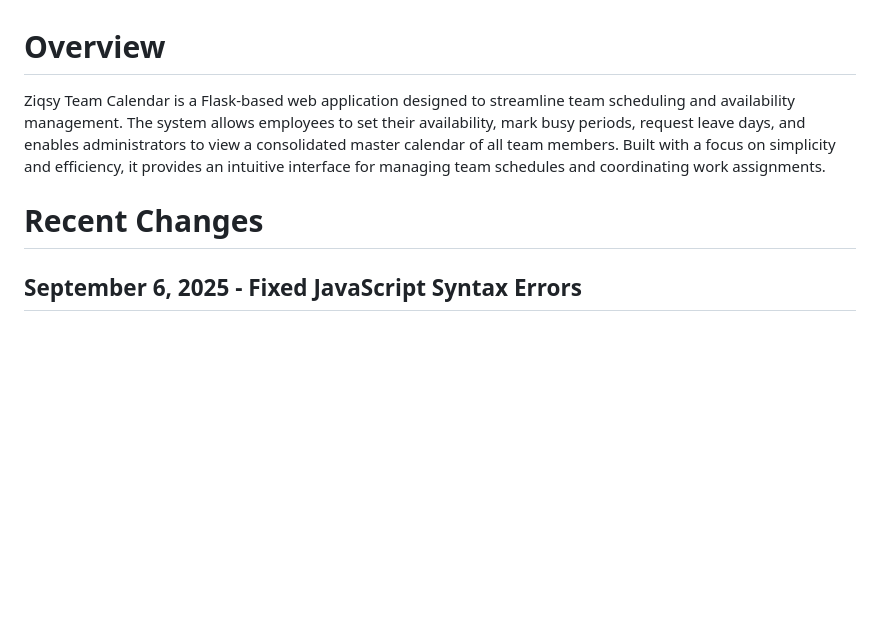
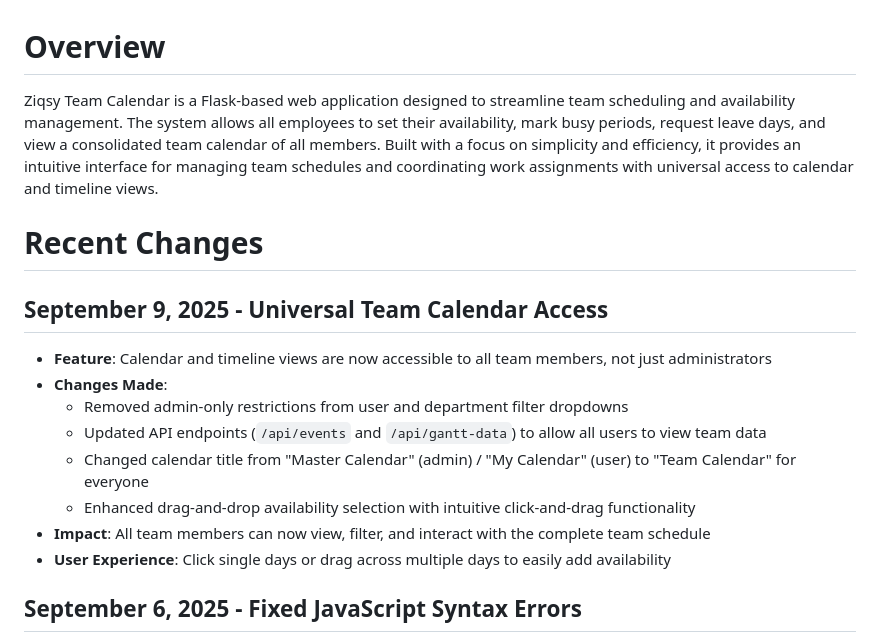
Before and after one commit to KajalKadole/TeamCal, a Markdown page: replit.md, the part around the change. GitHub-like rendering; blank space fills up the shorter version.

Commit message:
Make calendar and timeline views visible to all team members
Update access controls and API endpoints to allow all users to view team calendar and timeline data, removing administrator-only restrictions.

Replit-Commit-Author: Agent
Replit-Commit-Session-Id: 90ce6754-4d72-4dc8-b1c2-10a361280e0e
Replit-Commit-Checkpoint-Type: intermediate_checkpoint
Replit-Commit-Screenshot-Url: https://storage.googleapis.com/screenshot-production-us-central1/2ed50414-b03d-47c3-88a9-4f5a8de05dbe/90ce6754-4d72-4dc8-b1c2-10a361280e0e/sZaEdQL

```diff
--- a/replit.md
+++ b/replit.md
@@ -1,8 +1,18 @@
 # Overview
 
-Ziqsy Team Calendar is a Flask-based web application designed to streamline team scheduling and availability management. The system allows employees to set their availability, mark busy periods, request leave days, and enables administrators to view a consolidated master calendar of all team members. Built with a focus on simplicity and efficiency, it provides an intuitive interface for managing team schedules and coordinating work assignments.
+Ziqsy Team Calendar is a Flask-based web application designed to streamline team scheduling and availability management. The system allows all employees to set their availability, mark busy periods, request leave days, and view a consolidated team calendar of all members. Built with a focus on simplicity and efficiency, it provides an intuitive interface for managing team schedules and coordinating work assignments with universal access to calendar and timeline views.
 
 # Recent Changes
+
+## September 9, 2025 - Universal Team Calendar Access
+- **Feature**: Calendar and timeline views are now accessible to all team members, not just administrators
+- **Changes Made**:
+  - Removed admin-only restrictions from user and department filter dropdowns
+  - Updated API endpoints (`/api/events` and `/api/gantt-data`) to allow all users to view team data
+  - Changed calendar title from "Master Calendar" (admin) / "My Calendar" (user) to "Team Calendar" for everyone
+  - Enhanced drag-and-drop availability selection with intuitive click-and-drag functionality
+- **Impact**: All team members can now view, filter, and interact with the complete team schedule
+- **User Experience**: Click single days or drag across multiple days to easily add availability
 
 ## September 6, 2025 - Fixed JavaScript Syntax Errors
 - **Issue**: Console errors showing "Uncaught SyntaxError: Unexpected token ')'" preventing clock in functionality
```
